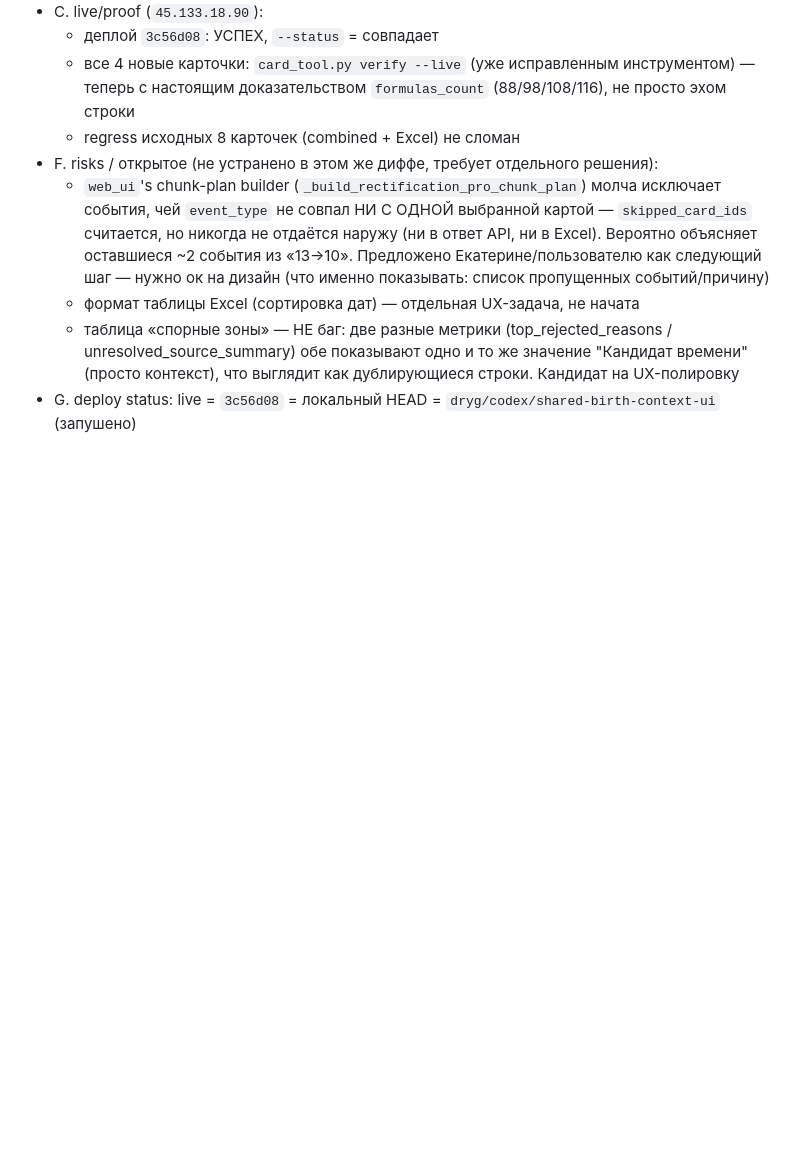
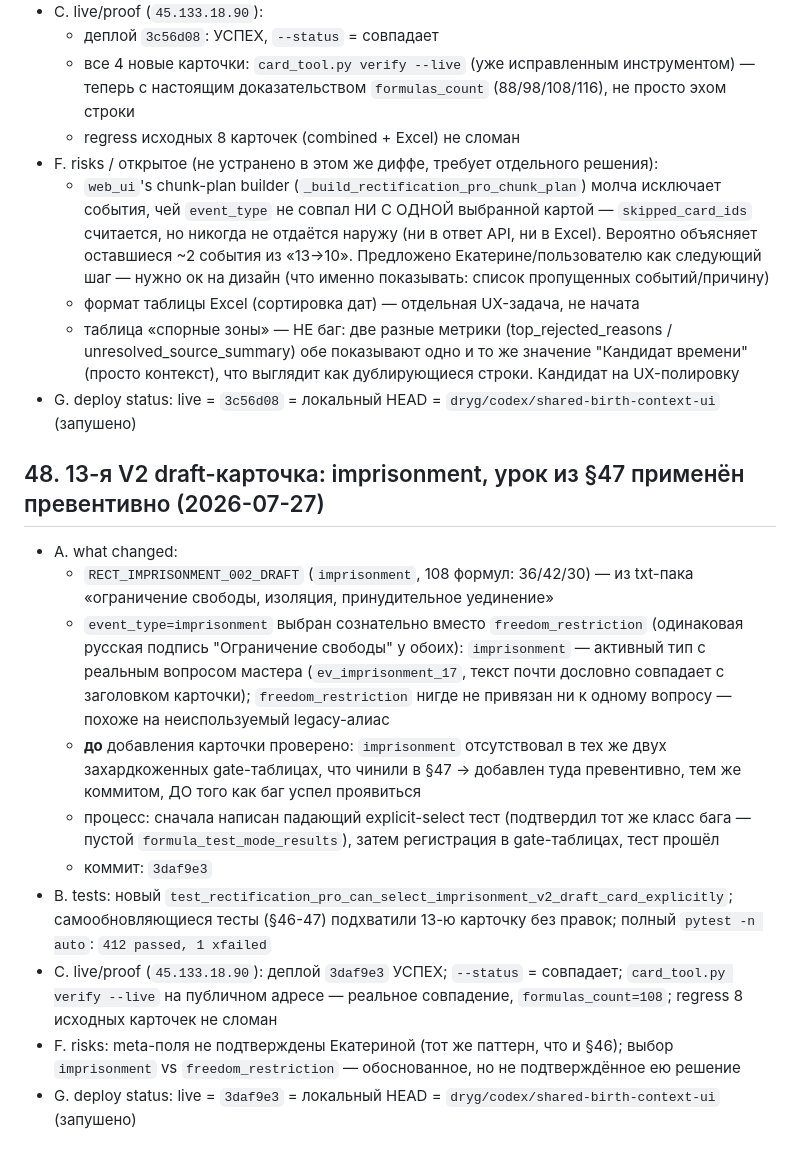
Before and after one commit to DrygMira/AstroDvish, a Markdown page: docs/PROJECT_STATE.md, the part around the change. Drawn GitHub-style; blank space fills up the shorter version.

Commit message:
Document card 13 (imprisonment) — lesson from §47 applied proactively (PROJECT_STATE §48)

```diff
--- a/docs/PROJECT_STATE.md
+++ b/docs/PROJECT_STATE.md
@@ -1401,3 +1401,15 @@ Every future report must include:
   - формат таблицы Excel (сортировка дат) — отдельная UX-задача, не начата
   - таблица «спорные зоны» — НЕ баг: две разные метрики (top_rejected_reasons / unresolved_source_summary) обе показывают одно и то же значение "Кандидат времени" (просто контекст), что выглядит как дублирующиеся строки. Кандидат на UX-полировку
 - G. deploy status: live = `3c56d08` = локальный HEAD = `dryg/codex/shared-birth-context-ui` (запушено)
+
+## 48. 13-я V2 draft-карточка: imprisonment, урок из §47 применён превентивно (2026-07-27)
+- A. what changed:
+  - `RECT_IMPRISONMENT_002_DRAFT` (`imprisonment`, 108 формул: 36/42/30) — из txt-пака «ограничение свободы, изоляция, принудительное уединение»
+  - `event_type=imprisonment` выбран сознательно вместо `freedom_restriction` (одинаковая русская подпись "Ограничение свободы" у обоих): `imprisonment` — активный тип с реальным вопросом мастера (`ev_imprisonment_17`, текст почти дословно совпадает с заголовком карточки); `freedom_restriction` нигде не привязан ни к одному вопросу — похоже на неиспользуемый legacy-алиас
+  - **до** добавления карточки проверено: `imprisonment` отсутствовал в тех же двух захардкоженных gate-таблицах, что чинили в §47 → добавлен туда превентивно, тем же коммитом, ДО того как баг успел проявиться
+  - процесс: сначала написан падающий explicit-select тест (подтвердил тот же класс бага — пустой `formula_test_mode_results`), затем регистрация в gate-таблицах, тест прошёл
+  - коммит: `3daf9e3`
+- B. tests: новый `test_rectification_pro_can_select_imprisonment_v2_draft_card_explicitly`; самообновляющиеся тесты (§46-47) подхватили 13-ю карточку без правок; полный `pytest -n auto`: `412 passed, 1 xfailed`
+- C. live/proof (`45.133.18.90`): деплой `3daf9e3` УСПЕХ; `--status` = совпадает; `card_tool.py verify --live` на публичном адресе — реальное совпадение, `formulas_count=108`; regress 8 исходных карточек не сломан
+- F. risks: meta-поля не подтверждены Екатериной (тот же паттерн, что и §46); выбор `imprisonment` vs `freedom_restriction` — обоснованное, но не подтверждённое ею решение
+- G. deploy status: live = `3daf9e3` = локальный HEAD = `dryg/codex/shared-birth-context-ui` (запушено)
```
